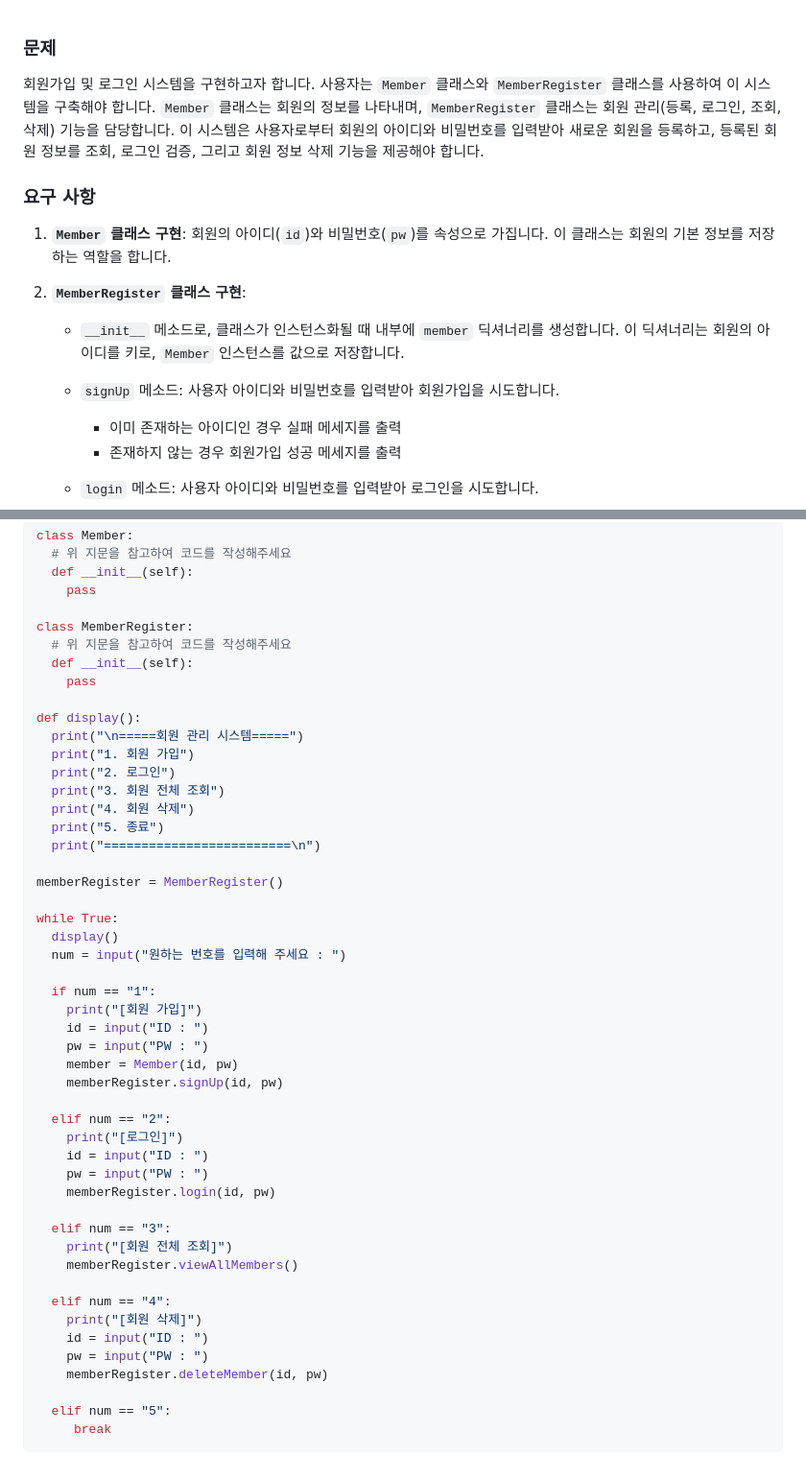
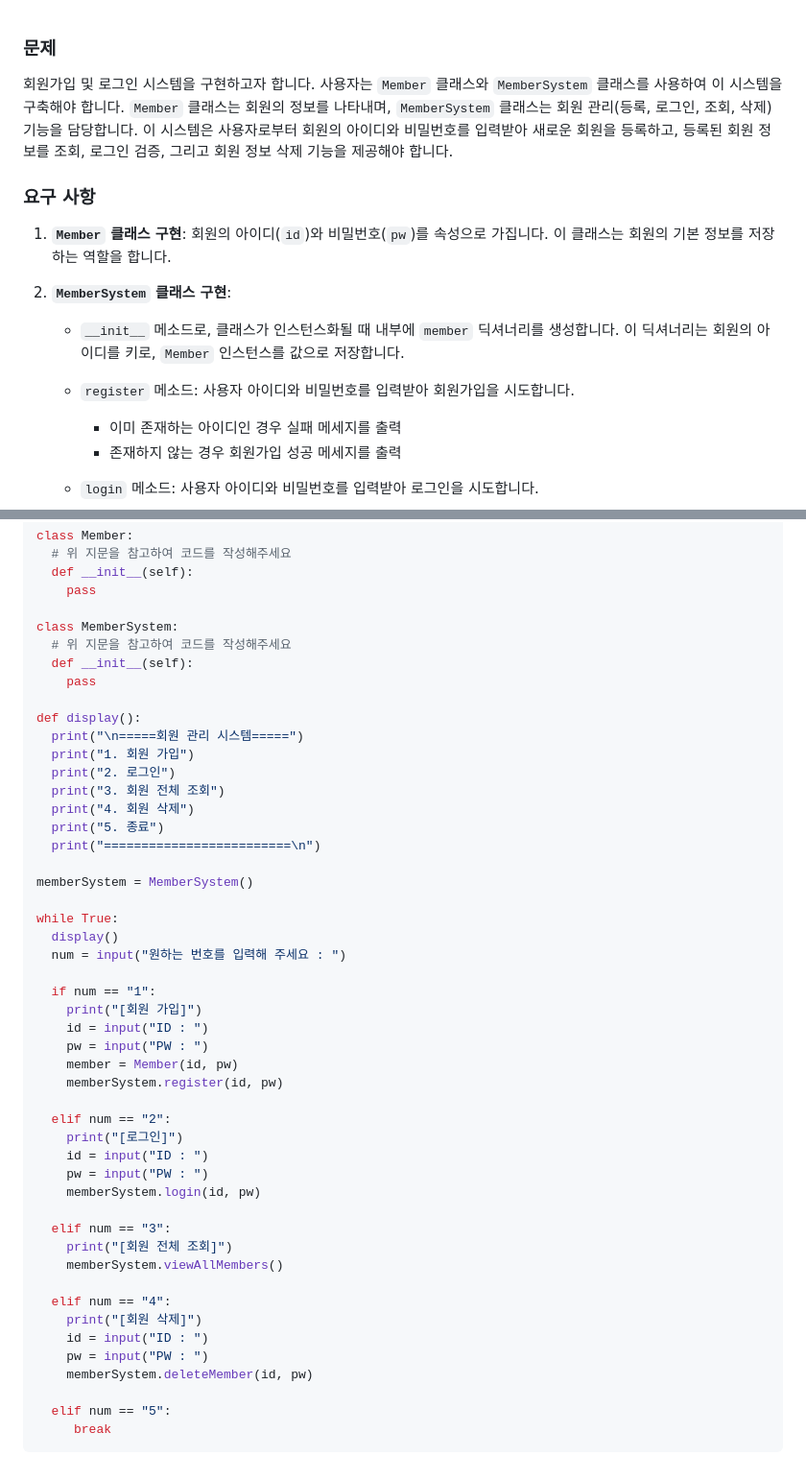
Before and after one commit to bredcode/python-example, a Markdown page: implement/회원 관리 시스템/problem.md, 2 parts joined by grey strips. Shown at 96% size. Drawn GitHub-style.

Commit message:
회원 관리 시스템 문제 수정

```diff
--- a/implement/회원 관리 시스템/problem.md
+++ b/implement/회원 관리 시스템/problem.md
@@ -1,16 +1,16 @@
 ### 문제
 
-회원가입 및 로그인 시스템을 구현하고자 합니다. 사용자는 `Member` 클래스와 `MemberRegister` 클래스를 사용하여 이 시스템을 구축해야 합니다. `Member` 클래스는 회원의 정보를 나타내며, `MemberRegister` 클래스는 회원 관리(등록, 로그인, 조회, 삭제) 기능을 담당합니다. 이 시스템은 사용자로부터 회원의 아이디와 비밀번호를 입력받아 새로운 회원을 등록하고, 등록된 회원 정보를 조회, 로그인 검증, 그리고 회원 정보 삭제 기능을 제공해야 합니다.
+회원가입 및 로그인 시스템을 구현하고자 합니다. 사용자는 `Member` 클래스와 `MemberSystem` 클래스를 사용하여 이 시스템을 구축해야 합니다. `Member` 클래스는 회원의 정보를 나타내며, `MemberSystem` 클래스는 회원 관리(등록, 로그인, 조회, 삭제) 기능을 담당합니다. 이 시스템은 사용자로부터 회원의 아이디와 비밀번호를 입력받아 새로운 회원을 등록하고, 등록된 회원 정보를 조회, 로그인 검증, 그리고 회원 정보 삭제 기능을 제공해야 합니다.
 
 ### 요구 사항
 
 1.  **`Member` 클래스 구현**: 회원의 아이디(`id`)와 비밀번호(`pw`)를 속성으로 가집니다. 이 클래스는 회원의 기본 정보를 저장하는 역할을 합니다.
 
-2.  **`MemberRegister` 클래스 구현**:
+2.  **`MemberSystem` 클래스 구현**:
 
     - `__init__` 메소드로, 클래스가 인스턴스화될 때 내부에 `member` 딕셔너리를 생성합니다. 이 딕셔너리는 회원의 아이디를 키로, `Member` 인스턴스를 값으로 저장합니다.
 
-    - `signUp` 메소드: 사용자 아이디와 비밀번호를 입력받아 회원가입을 시도합니다.
+    - `register` 메소드: 사용자 아이디와 비밀번호를 입력받아 회원가입을 시도합니다.
 
       - 이미 존재하는 아이디인 경우 실패 메세지를 출력
       - 존재하지 않는 경우 회원가입 성공 메세지를 출력
@@ -39,7 +39,7 @@ class Member:
   def __init__(self):
     pass
 
-class MemberRegister:
+class MemberSystem:
   # 위 지문을 참고하여 코드를 작성해주세요
   def __init__(self):
     pass
@@ -53,7 +53,7 @@ def display():
   print("5. 종료")
   print("=========================\n")
 
-memberRegister = MemberRegister()
+memberSystem = MemberSystem()
 
 while True:
   display()
@@ -64,23 +64,23 @@ while True:
     id = input("ID : ")
     pw = input("PW : ")
     member = Member(id, pw)
-    memberRegister.signUp(id, pw)
+    memberSystem.register(id, pw)
 
   elif num == "2":
     print("[로그인]")
     id = input("ID : ")
     pw = input("PW : ")
-    memberRegister.login(id, pw)
+    memberSystem.login(id, pw)
 
   elif num == "3":
     print("[회원 전체 조회]")
-    memberRegister.viewAllMembers()
+    memberSystem.viewAllMembers()
 
   elif num == "4":
     print("[회원 삭제]")
     id = input("ID : ")
     pw = input("PW : ")
-    memberRegister.deleteMember(id, pw)
+    memberSystem.deleteMember(id, pw)
 
   elif num == "5":
      break
```
